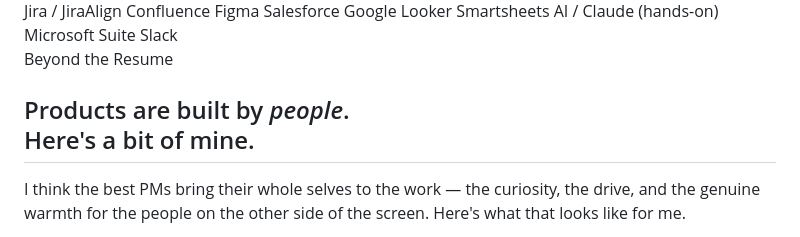
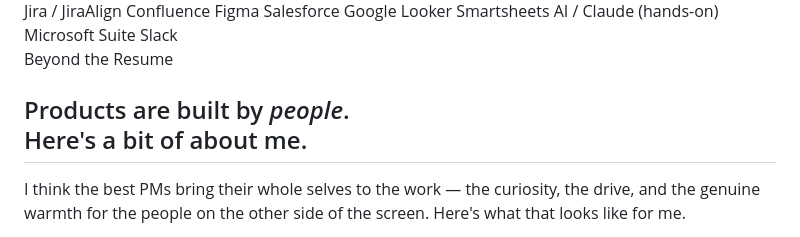
Before and after one commit to kelsosman/LuminDigital, a Markdown page: README.md, the part around one of its changes. Drawn GitHub-style.

```diff
--- a/README.md
+++ b/README.md
@@ -764,7 +764,7 @@
 <!-- BEYOND WORK -->
 <div class="section-wrap" id="human">
   <div class="section-label">Beyond the Resume</div>
-  <h2>Products are built by <em>people</em>.<br>Here's a bit of mine.</h2>
+  <h2>Products are built by <em>people</em>.<br>Here's a bit of about me.</h2>
   <p class="section-intro">
     I think the best PMs bring their whole selves to the work — the curiosity, the drive, and the genuine warmth for the people on the other side of the screen. Here's what that looks like for me.
   </p>
```
Also changed, not shown: other parts of README.md (+0 -1 lines).
